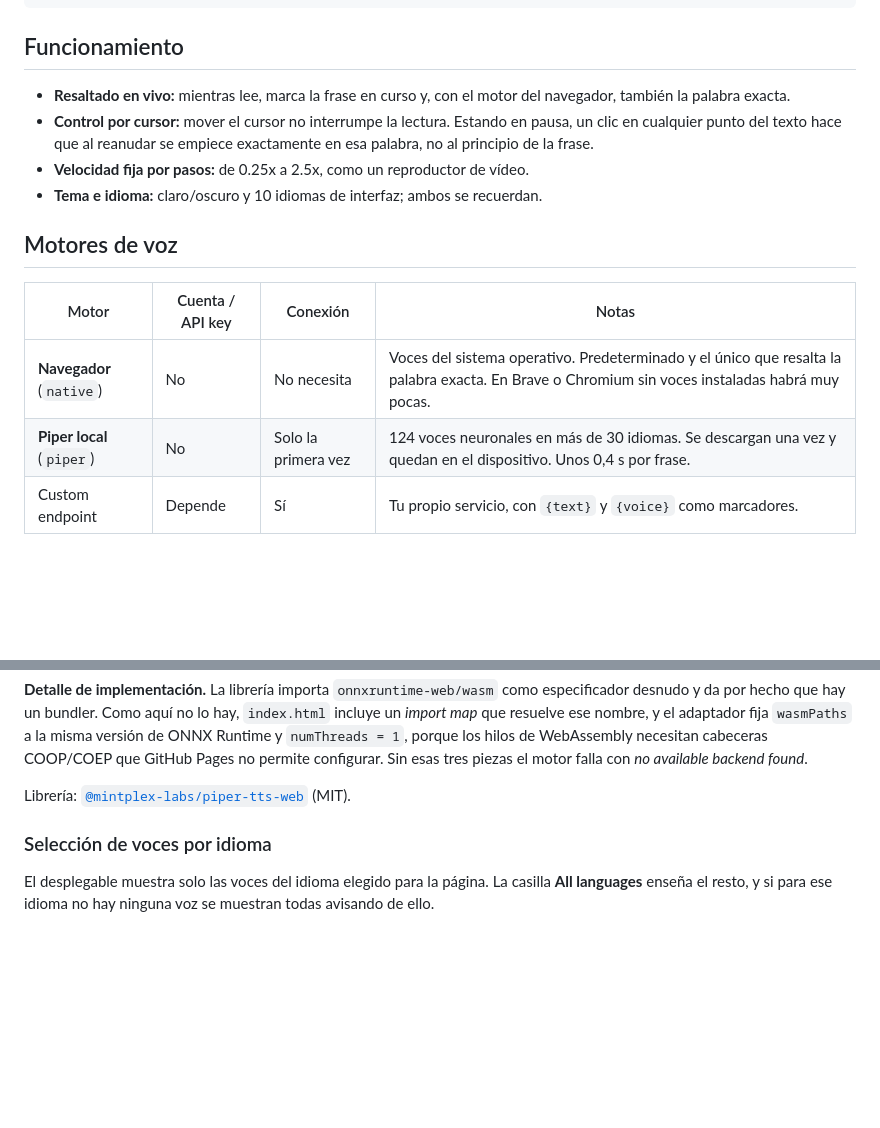
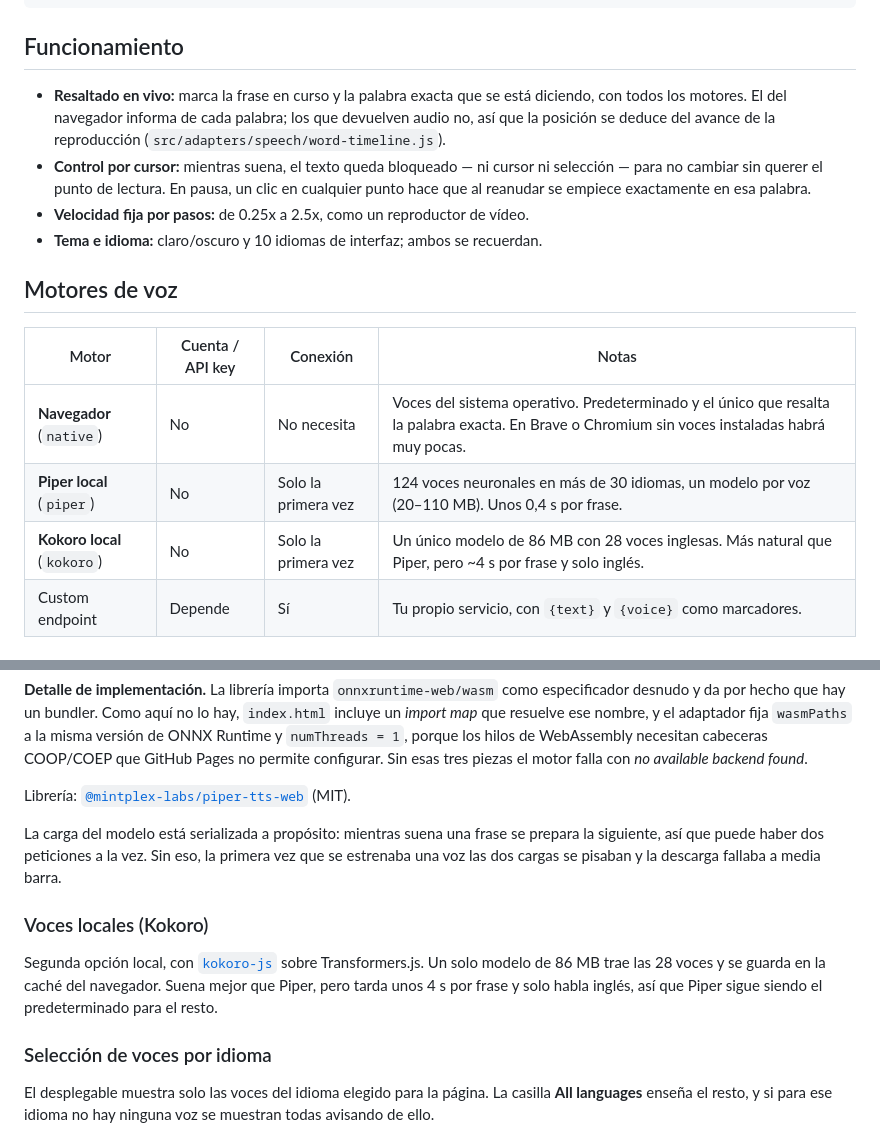
Before and after one commit to X-PunPun/Text-reader, a Markdown page: README.md, 2 parts joined by grey strips. Rendered like a GitHub page; blank space fills up the shorter version.

Commit message:
docs: motores locales, resaltado por palabra y bloqueo del texto

```diff
--- a/README.md
+++ b/README.md
@@ -31,11 +31,14 @@ node tests/reader.test.mjs
 
 ## Funcionamiento
 
-- **Resaltado en vivo:** mientras lee, marca la frase en curso y, con el motor
-  del navegador, también la palabra exacta.
-- **Control por cursor:** mover el cursor no interrumpe la lectura. Estando en
-  pausa, un clic en cualquier punto del texto hace que al reanudar se empiece
-  exactamente en esa palabra, no al principio de la frase.
+- **Resaltado en vivo:** marca la frase en curso y la palabra exacta que se
+  está diciendo, con todos los motores. El del navegador informa de cada
+  palabra; los que devuelven audio no, así que la posición se deduce del avance
+  de la reproducción (`src/adapters/speech/word-timeline.js`).
+- **Control por cursor:** mientras suena, el texto queda bloqueado — ni cursor
+  ni selección — para no cambiar sin querer el punto de lectura. En pausa, un
+  clic en cualquier punto hace que al reanudar se empiece exactamente en esa
+  palabra.
 - **Velocidad fija por pasos:** de 0.25x a 2.5x, como un reproductor de vídeo.
 - **Tema e idioma:** claro/oscuro y 10 idiomas de interfaz; ambos se recuerdan.
 
@@ -44,7 +47,8 @@ node tests/reader.test.mjs
 | Motor | Cuenta / API key | Conexión | Notas |
 |---|---|---|---|
 | **Navegador** (`native`) | No | No necesita | Voces del sistema operativo. Predeterminado y el único que resalta la palabra exacta. En Brave o Chromium sin voces instaladas habrá muy pocas. |
-| **Piper local** (`piper`) | No | Solo la primera vez | 124 voces neuronales en más de 30 idiomas. Se descargan una vez y quedan en el dispositivo. Unos 0,4 s por frase. |
+| **Piper local** (`piper`) | No | Solo la primera vez | 124 voces neuronales en más de 30 idiomas, un modelo por voz (20–110 MB). Unos 0,4 s por frase. |
+| **Kokoro local** (`kokoro`) | No | Solo la primera vez | Un único modelo de 86 MB con 28 voces inglesas. Más natural que Piper, pero ~4 s por frase y solo inglés. |
 | Custom endpoint | Depende | Sí | Tu propio servicio, con `{text}` y `{voice}` como marcadores. |
 
 ### Por qué no hay servicios públicos de TTS
@@ -88,6 +92,18 @@ permite configurar. Sin esas tres piezas el motor falla con *no available
 backend found*.
 
 Librería: [`@mintplex-labs/piper-tts-web`](https://github.com/Mintplex-Labs/piper-tts-web) (MIT).
+
+La carga del modelo está serializada a propósito: mientras suena una frase se
+prepara la siguiente, así que puede haber dos peticiones a la vez. Sin eso, la
+primera vez que se estrenaba una voz las dos cargas se pisaban y la descarga
+fallaba a media barra.
+
+### Voces locales (Kokoro)
+
+Segunda opción local, con [`kokoro-js`](https://www.npmjs.com/package/kokoro-js)
+sobre Transformers.js. Un solo modelo de 86 MB trae las 28 voces y se guarda en
+la caché del navegador. Suena mejor que Piper, pero tarda unos 4 s por frase y
+solo habla inglés, así que Piper sigue siendo el predeterminado para el resto.
 
 ### Selección de voces por idioma
 
```
